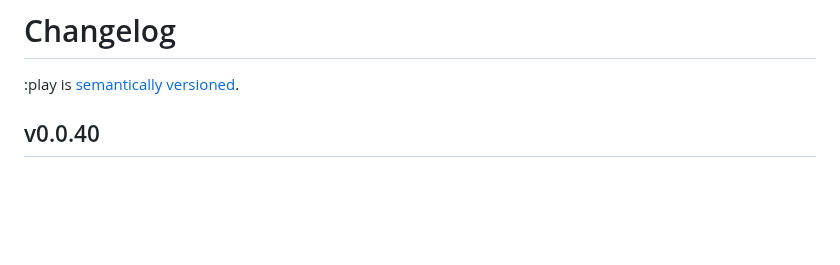
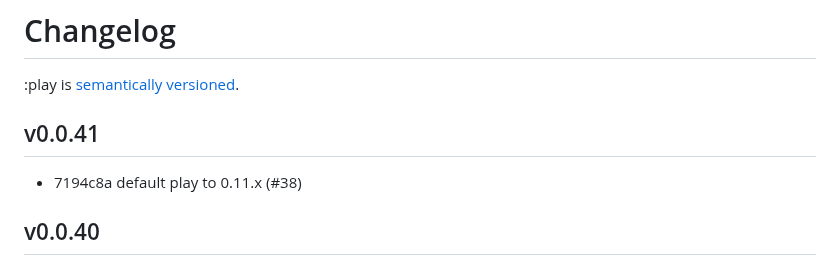
Before and after one commit to reddit/play, a Markdown page: docs/changelog.md, the part around the change. Rendered like a GitHub page; blank space fills up the shorter version.

Commit message:
Version changelog

```diff
--- a/docs/changelog.md
+++ b/docs/changelog.md
@@ -1,6 +1,10 @@
 # Changelog
 
 :play is [semantically versioned](https://semver.org).
+
+## v0.0.41
+
+- 7194c8a default play to 0.11.x (#38)
 
 ## v0.0.40
 
```
